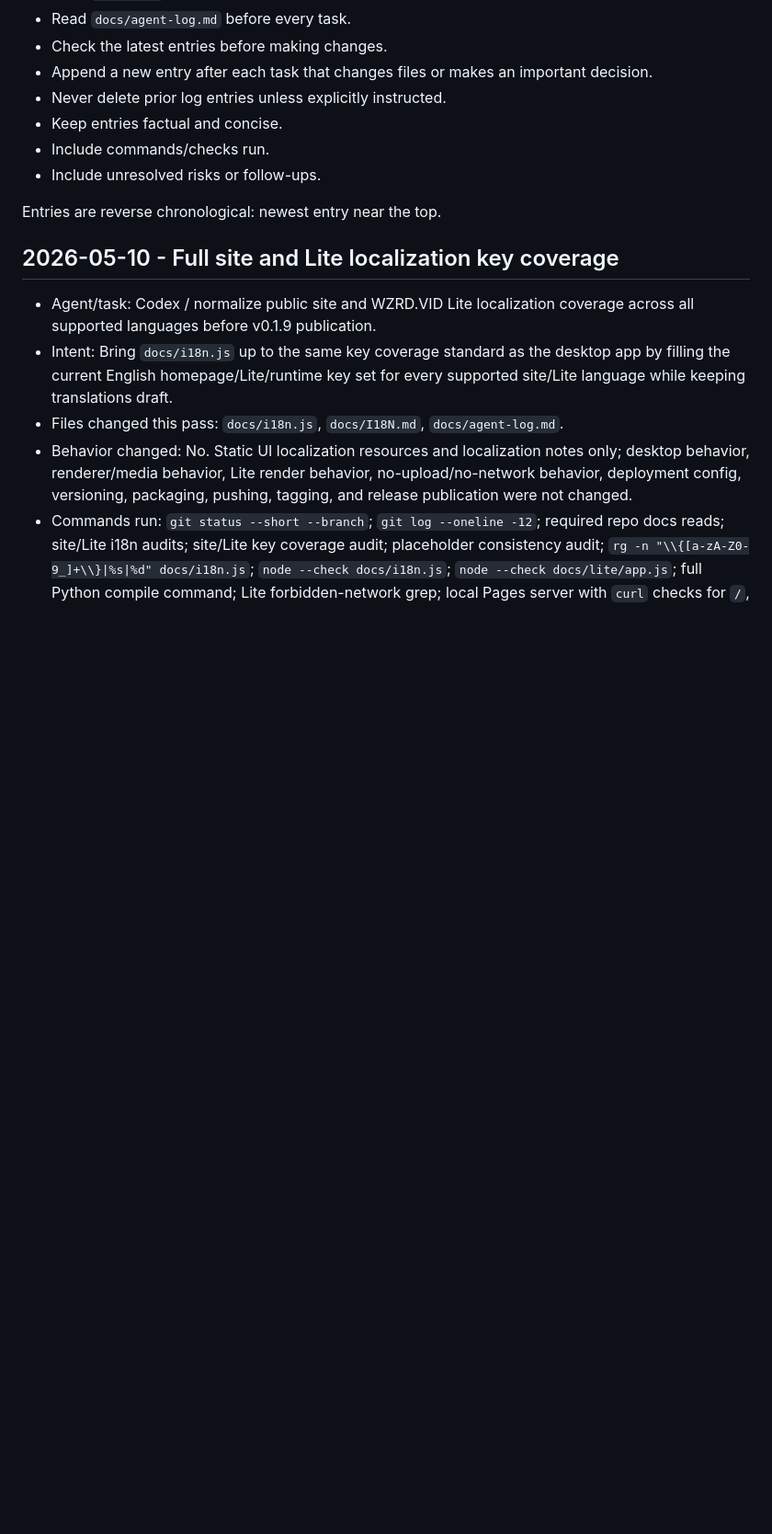
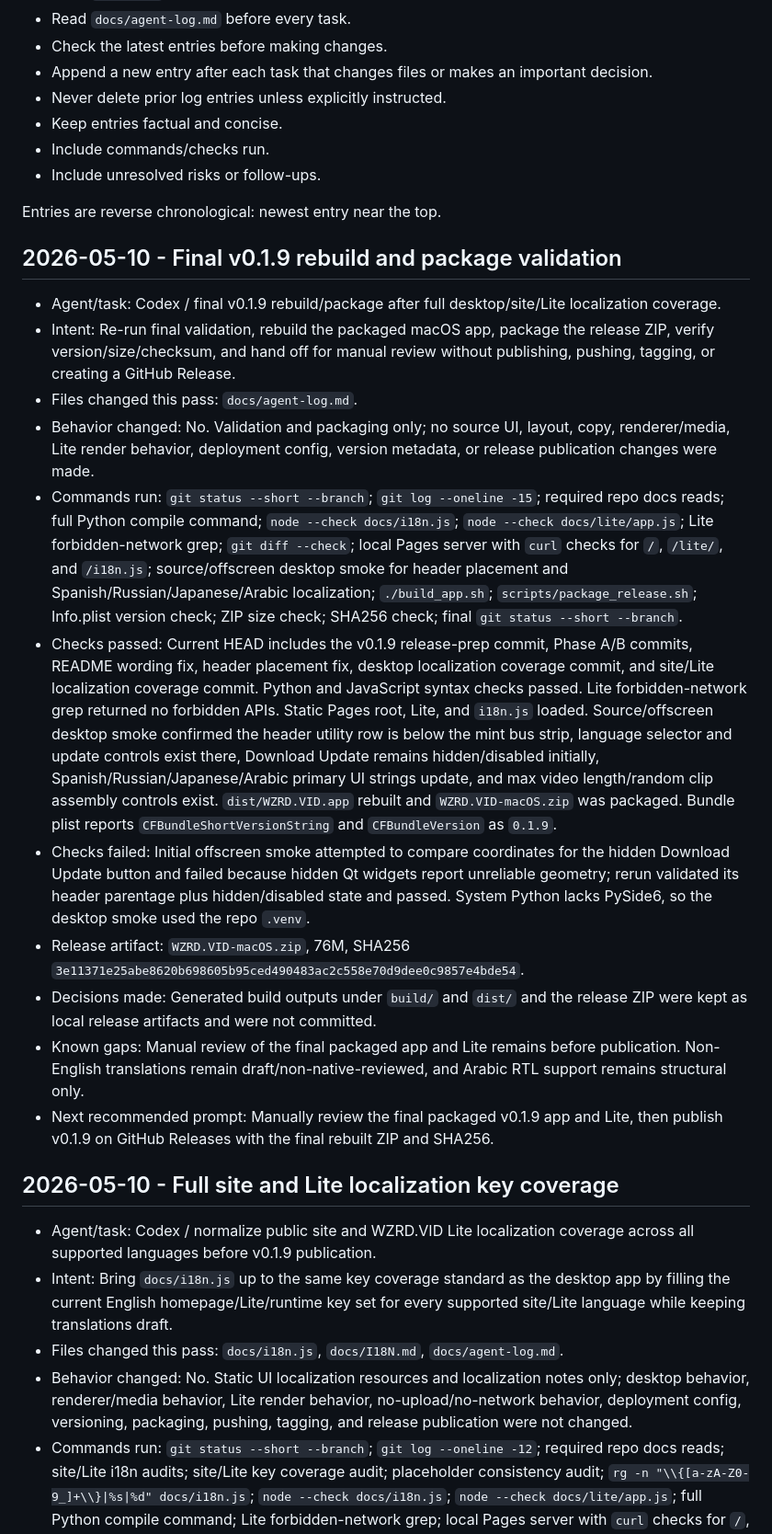
Before and after one commit to wzrdgang/wzrdVID, a Markdown page: docs/agent-log.md, the part around the change. Shown at 92% size. Rendered like a GitHub page; blank space fills up the shorter version.

Commit message:
Record final v0.1.9 package validation

```diff
--- a/docs/agent-log.md
+++ b/docs/agent-log.md
@@ -16,6 +16,20 @@ Future agents must:
 - Include unresolved risks or follow-ups.
 
 Entries are reverse chronological: newest entry near the top.
+
+## 2026-05-10 - Final v0.1.9 rebuild and package validation
+
+- Agent/task: Codex / final v0.1.9 rebuild/package after full desktop/site/Lite localization coverage.
+- Intent: Re-run final validation, rebuild the packaged macOS app, package the release ZIP, verify version/size/checksum, and hand off for manual review without publishing, pushing, tagging, or creating a GitHub Release.
+- Files changed this pass: `docs/agent-log.md`.
+- Behavior changed: No. Validation and packaging only; no source UI, layout, copy, renderer/media, Lite render behavior, deployment config, version metadata, or release publication changes were made.
+- Commands run: `git status --short --branch`; `git log --oneline -15`; required repo docs reads; full Python compile command; `node --check docs/i18n.js`; `node --check docs/lite/app.js`; Lite forbidden-network grep; `git diff --check`; local Pages server with `curl` checks for `/`, `/lite/`, and `/i18n.js`; source/offscreen desktop smoke for header placement and Spanish/Russian/Japanese/Arabic localization; `./build_app.sh`; `scripts/package_release.sh`; Info.plist version check; ZIP size check; SHA256 check; final `git status --short --branch`.
+- Checks passed: Current HEAD includes the v0.1.9 release-prep commit, Phase A/B commits, README wording fix, header placement fix, desktop localization coverage commit, and site/Lite localization coverage commit. Python and JavaScript syntax checks passed. Lite forbidden-network grep returned no forbidden APIs. Static Pages root, Lite, and `i18n.js` loaded. Source/offscreen desktop smoke confirmed the header utility row is below the mint bus strip, language selector and update controls exist there, Download Update remains hidden/disabled initially, Spanish/Russian/Japanese/Arabic primary UI strings update, and max video length/random clip assembly controls exist. `dist/WZRD.VID.app` rebuilt and `WZRD.VID-macOS.zip` was packaged. Bundle plist reports `CFBundleShortVersionString` and `CFBundleVersion` as `0.1.9`.
+- Checks failed: Initial offscreen smoke attempted to compare coordinates for the hidden Download Update button and failed because hidden Qt widgets report unreliable geometry; rerun validated its header parentage plus hidden/disabled state and passed. System Python lacks PySide6, so the desktop smoke used the repo `.venv`.
+- Release artifact: `WZRD.VID-macOS.zip`, 76M, SHA256 `3e11371e25abe8620b698605b95ced490483ac2c558e70d9dee0c9857e4bde54`.
+- Decisions made: Generated build outputs under `build/` and `dist/` and the release ZIP were kept as local release artifacts and were not committed.
+- Known gaps: Manual review of the final packaged app and Lite remains before publication. Non-English translations remain draft/non-native-reviewed, and Arabic RTL support remains structural only.
+- Next recommended prompt: Manually review the final packaged v0.1.9 app and Lite, then publish v0.1.9 on GitHub Releases with the final rebuilt ZIP and SHA256.
 
 ## 2026-05-10 - Full site and Lite localization key coverage
 
```
